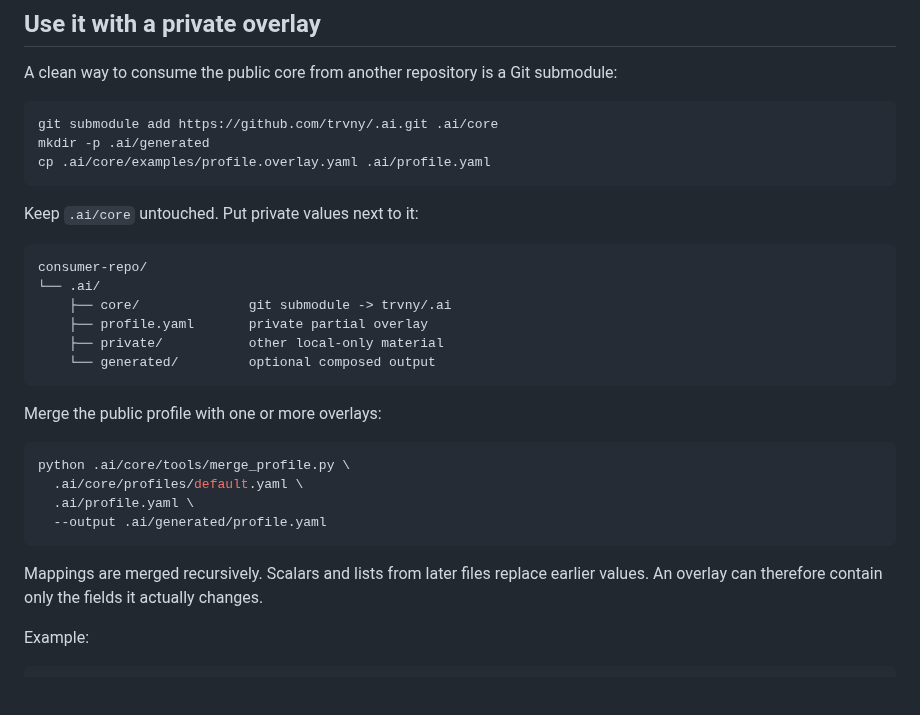
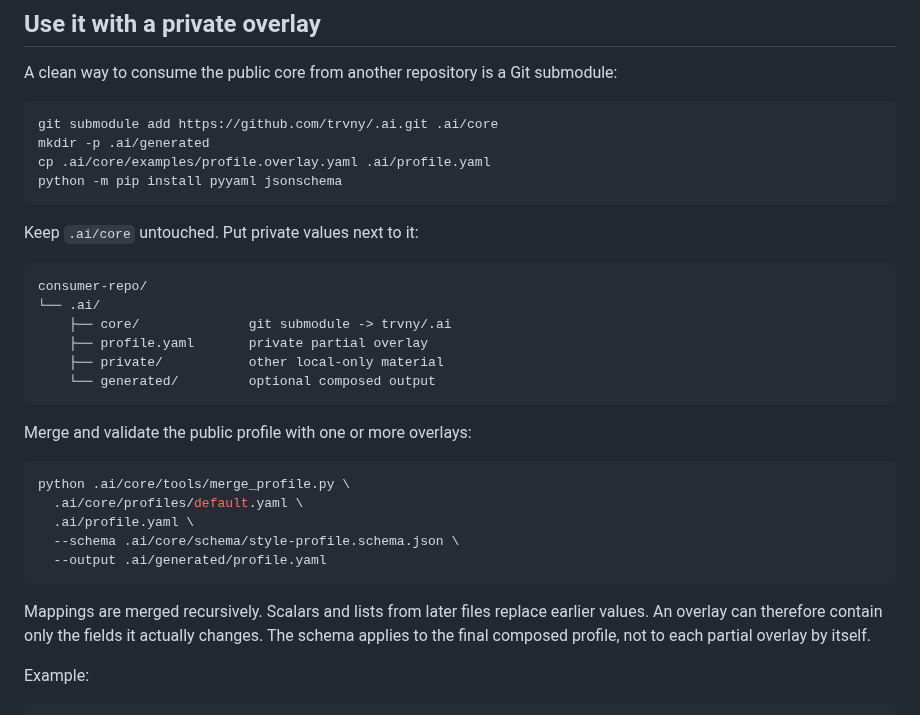
Before and after one commit to trvny/.ai, a Markdown page: README.md, the part around the change. Drawn GitHub-style; blank space fills up the shorter version.

Commit message:
Document validated overlays

````diff
--- a/README.md
+++ b/README.md
@@ -39,6 +39,7 @@ A clean way to consume the public core from another repository is a Git submodul
 git submodule add https://github.com/trvny/.ai.git .ai/core
 mkdir -p .ai/generated
 cp .ai/core/examples/profile.overlay.yaml .ai/profile.yaml
+python -m pip install pyyaml jsonschema
 ```
 
 Keep `.ai/core` untouched. Put private values next to it:
@@ -52,16 +53,17 @@ consumer-repo/
     └── generated/         optional composed output
 ```
 
-Merge the public profile with one or more overlays:
+Merge and validate the public profile with one or more overlays:
 
 ```bash
 python .ai/core/tools/merge_profile.py \
   .ai/core/profiles/default.yaml \
   .ai/profile.yaml \
+  --schema .ai/core/schema/style-profile.schema.json \
   --output .ai/generated/profile.yaml
 ```
 
-Mappings are merged recursively. Scalars and lists from later files replace earlier values. An overlay can therefore contain only the fields it actually changes.
+Mappings are merged recursively. Scalars and lists from later files replace earlier values. An overlay can therefore contain only the fields it actually changes. The schema applies to the final composed profile, not to each partial overlay by itself.
 
 Example:
 
````
